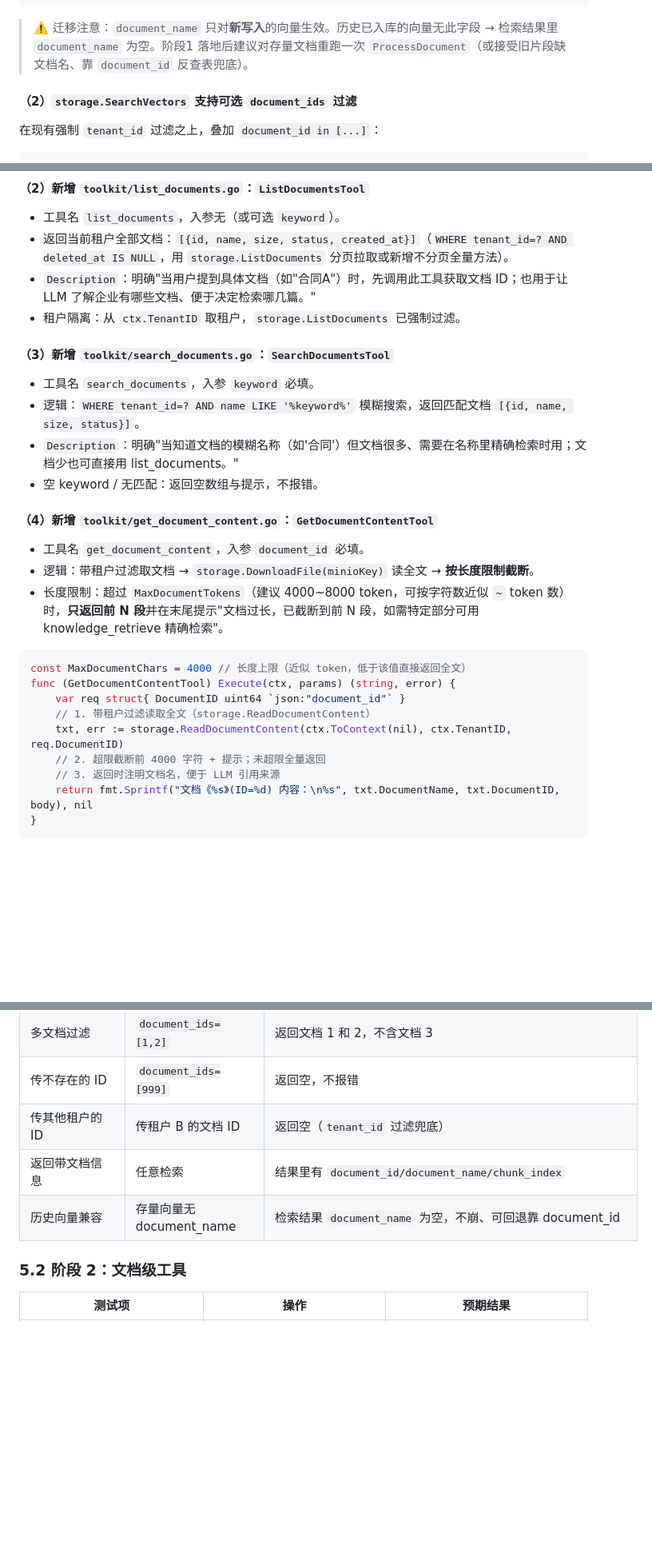
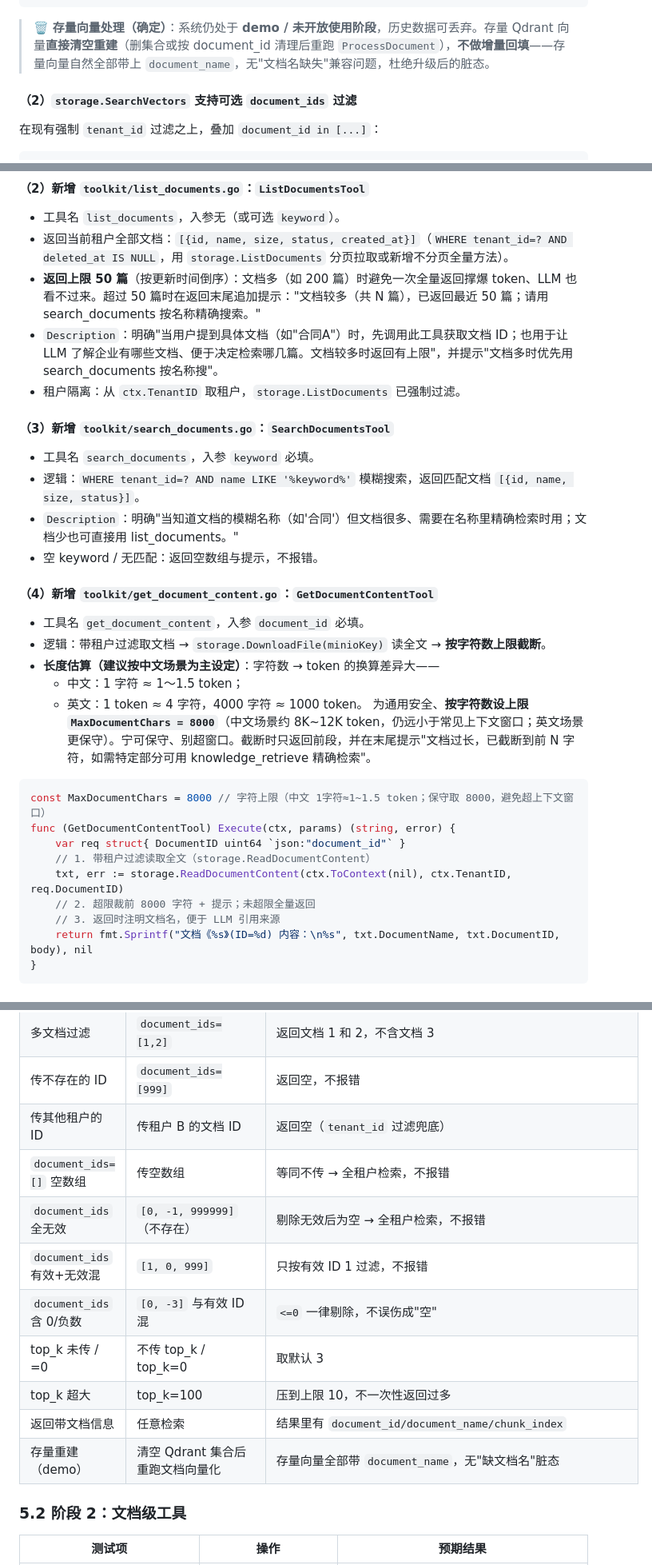
Before and after one commit to WWaynee/agent-platform, a Markdown page: update/需求单-0003-文档维度检索与文档级控制.md, 3 parts joined by grey strips. Shown at 80% size. Drawn GitHub-style; blank space fills up the shorter version.

````diff
--- a/update/需求单-0003-文档维度检索与文档级控制.md
+++ b/update/需求单-0003-文档维度检索与文档级控制.md
@@ -111,7 +113,7 @@ points = append(points, storage.QdrantVector{
 })
 ```
 
-> ⚠️ 迁移注意：`document_name` 只对**新写入**的向量生效。历史已入库的向量无此字段 → 检索结果里 `document_name` 为空。阶段1 落地后建议对存量文档重跑一次 `ProcessDocument`（或接受旧片段缺文档名、靠 `document_id` 反查表兜底）。
+> 🗑️ **存量向量处理（确定）**：系统仍处于 **demo / 未开放使用阶段**，历史数据可丢弃。存量 Qdrant 向量**直接清空重建**（删集合或按 document_id 清理后重跑 `ProcessDocument`），**不做增量回填**——存量向量自然全部带上 `document_name`，无"文档名缺失"兼容问题，杜绝升级后的脏态。
 
 #### （2）`storage.SearchVectors` 支持可选 `document_ids` 过滤
 
@@ -265,7 +309,8 @@ func ReadDocumentContent(ctx context.Context, tenantID, documentID uint64) (*Doc
 
 - 工具名 `list_documents`，入参无（或可选 `keyword`）。
 - 返回当前租户全部文档：`[{id, name, size, status, created_at}]`（`WHERE tenant_id=? AND deleted_at IS NULL`，用 `storage.ListDocuments` 分页拉取或新增不分页全量方法）。
-- `Description`：明确"当用户提到具体文档（如"合同A"）时，先调用此工具获取文档 ID；也用于让 LLM 了解企业有哪些文档、便于决定检索哪几篇。"
+- **返回上限 50 篇**（按更新时间倒序）：文档多（如 200 篇）时避免一次全量返回撑爆 token、LLM 也看不过来。超过 50 篇时在返回末尾追加提示："文档较多（共 N 篇），已返回最近 50 篇；请用 search_documents 按名称精确搜索。"
+- `Description`：明确"当用户提到具体文档（如"合同A"）时，先调用此工具获取文档 ID；也用于让 LLM 了解企业有哪些文档、便于决定检索哪几篇。文档较多时返回有上限"，并提示"文档多时优先用 search_documents 按名称搜"。
 - 租户隔离：从 `ctx.TenantID` 取租户，`storage.ListDocuments` 已强制过滤。
 
 #### （3）新增 `toolkit/search_documents.go`：`SearchDocumentsTool`
@@ -278,16 +323,19 @@ func ReadDocumentContent(ctx context.Context, tenantID, documentID uint64) (*Doc
 #### （4）新增 `toolkit/get_document_content.go`：`GetDocumentContentTool`
 
 - 工具名 `get_document_content`，入参 `document_id` 必填。
-- 逻辑：带租户过滤取文档 → `storage.DownloadFile(minioKey)` 读全文 → **按长度限制截断**。
-- 长度限制：超过 `MaxDocumentTokens`（建议 4000~8000 token，可按字符数近似 `~` token 数）时，**只返回前 N 段**并在末尾提示"文档过长，已截断到前 N 段，如需特定部分可用 knowledge_retrieve 精确检索"。
+- 逻辑：带租户过滤取文档 → `storage.DownloadFile(minioKey)` 读全文 → **按字符数上限截断**。
+- **长度估算（建议按中文场景为主设定）**：字符数 → token 的换算差异大——
+  - 中文：1 字符 ≈ 1～1.5 token；
+  - 英文：1 token ≈ 4 字符，4000 字符 ≈ 1000 token。
+  为通用安全、**按字符数设上限 `MaxDocumentChars = 8000`**（中文场景约 8K~12K token，仍远小于常见上下文窗口；英文场景更保守）。宁可保守、别超窗口。截断时只返回前段，并在末尾提示"文档过长，已截断到前 N 字符，如需特定部分可用 knowledge_retrieve 精确检索"。
 
 ```go
-const MaxDocumentChars = 4000 // 长度上限（近似 token，低于该值直接返回全文）
+const MaxDocumentChars = 8000 // 字符上限（中文 1字符≈1~1.5 token；保守取 8000，避免超上下文窗口）
 func (GetDocumentContentTool) Execute(ctx, params) (string, error) {
 	var req struct{ DocumentID uint64 `json:"document_id"` }
 	// 1. 带租户过滤读取全文（storage.ReadDocumentContent）
 	txt, err := storage.ReadDocumentContent(ctx.ToContext(nil), ctx.TenantID, req.DocumentID)
-	// 2. 超限截断前 4000 字符 + 提示；未超限全量返回
+	// 2. 超限裁前 8000 字符 + 提示；未超限全量返回
 	// 3. 返回时注明文档名，便于 LLM 引用来源
 	return fmt.Sprintf("文档《%s》(ID=%d) 内容：\n%s", txt.DocumentName, txt.DocumentID, body), nil
 }
@@ -401,8 +456,14 @@ LLM 思考：用户提到两个具体文档 → 先找它们 ID
 | 多文档过滤 | `document_ids=[1,2]` | 返回文档 1 和 2，不含文档 3 |
 | 传不存在的 ID | `document_ids=[999]` | 返回空，不报错 |
 | 传其他租户的 ID | 传租户 B 的文档 ID | 返回空（`tenant_id` 过滤兜底）|
+| `document_ids=[]` 空数组 | 传空数组 | 等同不传 → 全租户检索，不报错 |
+| `document_ids` 全无效 | `[0, -1, 999999]`（不存在）| 剔除无效后为空 → 全租户检索，不报错 |
+| `document_ids` 有效+无效混 | `[1, 0, 999]` | 只按有效 ID 1 过滤，不报错 |
+| `document_ids` 含 0/负数 | `[0, -3]` 与有效 ID 混 | `<=0` 一律剔除，不误伤成"空" |
+| top_k 未传 / =0 | 不传 top_k / top_k=0 | 取默认 3 |
+| top_k 超大 | top_k=100 | 压到上限 10，不一次性返回过多 |
 | 返回带文档信息 | 任意检索 | 结果里有 `document_id/document_name/chunk_index` |
-| 历史向量兼容 | 存量向量无 document_name | 检索结果 `document_name` 为空，不崩、可回退靠 document_id |
+| 存量重建（demo） | 清空 Qdrant 集合后重跑文档向量化 | 存量向量全部带 `document_name`，无"缺文档名"脏态 |
 
 ### 5.2 阶段 2：文档级工具
 
````
Also changed, not shown: other parts of update/需求单-0003-文档维度检索与文档级控制.md (+64 -8 lines).
